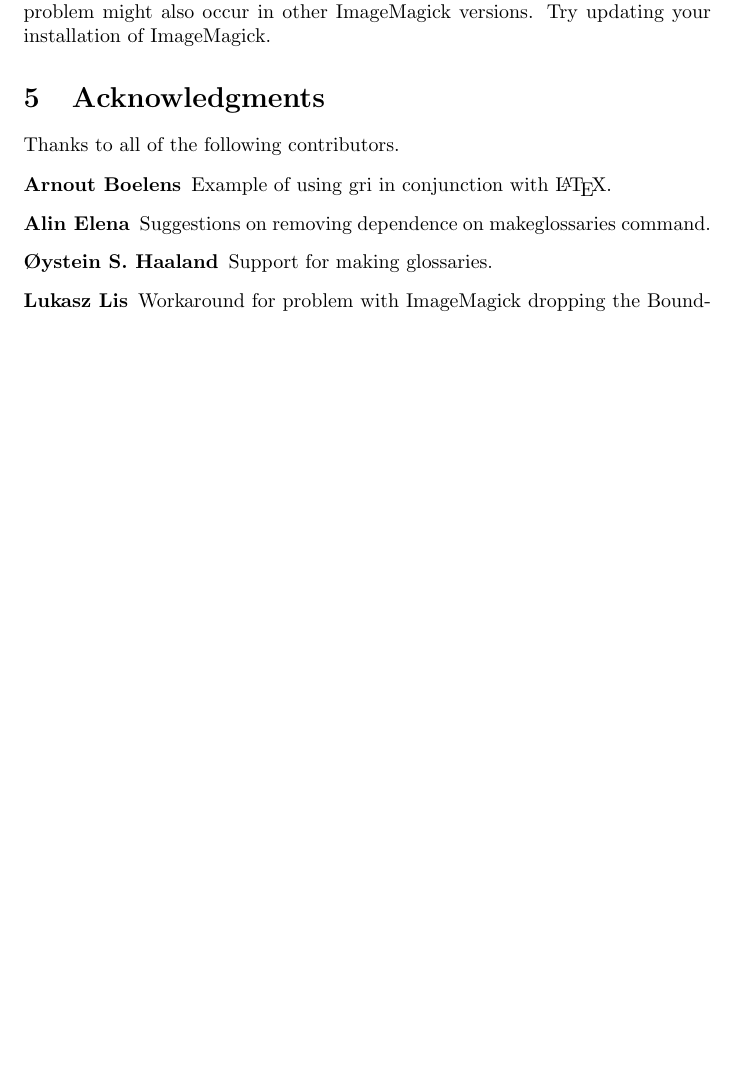
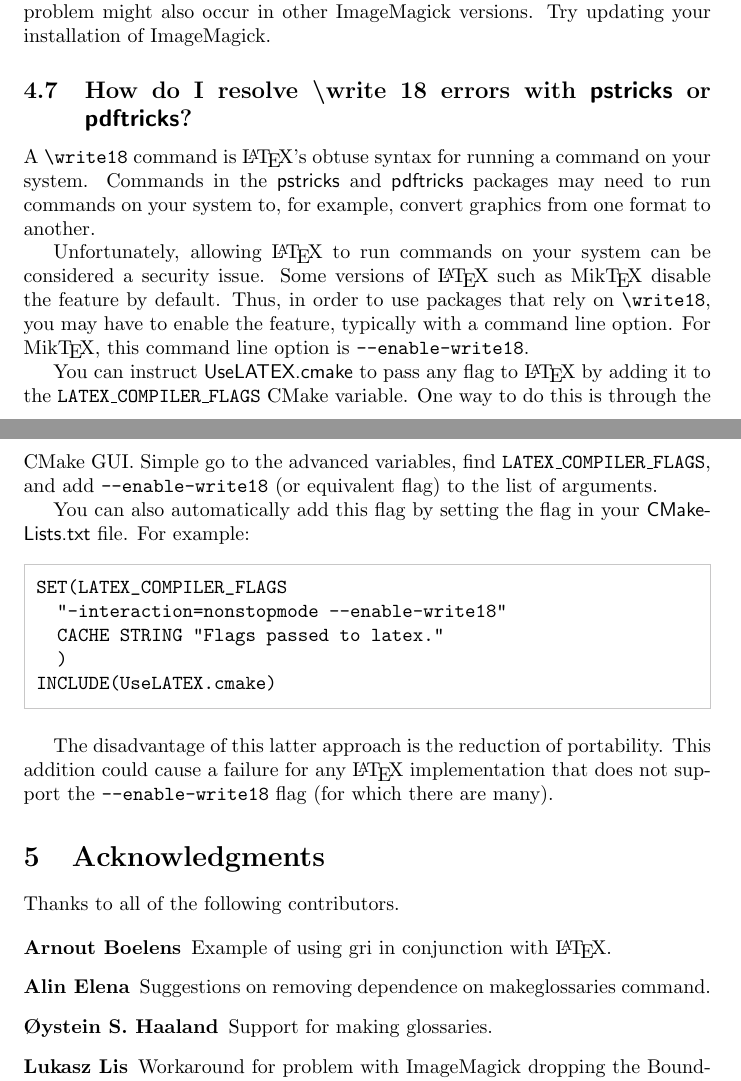
Before and after one commit to kmorel/UseLATEX, a LaTeX document (UseLATEX.tex): part of page 12 of 13 before the commit and two parts of pages 12 and 13 of 14 after it, the two joined at a grey line, cut so that both start at the same text, the shorter picture padded with empty space. Compiled offline with pdfLaTeX.

Commit message:
Add FAQ about using pstricks with MikTeX.

```diff
--- a/UseLATEX.tex
+++ b/UseLATEX.tex
@@ -651,6 +651,44 @@ ADD_LATEX_DOCUMENT(MyDoc.tex
   was successful. The problem might also occur in other ImageMagick
   versions. Try updating your installation of ImageMagick.
 
+  \subsection{How do I resolve \textbackslash{}write 18 errors with \textlatexpackage{pstricks} or \textlatexpackage{pdftricks}?}
+  \label{sec:How_do_I_resolve_write_18_errors_with_pstricks_or_pdftricks}
+
+  A \textlatex|\write18| command is \latex's obtuse syntax for running a
+  command on your system.  Commands in the \textlatexpackage{pstricks} and
+  \textlatexpackage{pdftricks} packages may need to run commands on your
+  system to, for example, convert graphics from one format to another.
+
+  Unfortunately, allowing \latex to run commands on your system can be
+  considered a security issue.  Some versions of \latex such as \miktex
+  disable the feature by default.  Thus, in order to use packages that rely
+  on \textlatex|\write18|, you may have to enable the feature, typically
+  with a command line option.  For \miktex, this command line option is
+  \textcmake{--enable-write18}.
+
+  You can instruct \UseLATEX to pass any flag to \latex by adding it to the
+  \textcmakevar{LATEX\_COMPILER\_FLAGS} CMake variable.  One way to do this
+  is through the CMake GUI.  Simple go to the advanced variables, find
+  \textcmakevar{LATEX\_COMPILER\_FLAGS}, and add
+  \textcmake{--enable-write18} (or equivalent flag) to the list of
+  arguments.
+
+  You can also automatically add this flag by setting the flag in your
+  \textfile{CMakeLists.txt} file.  For example:
+
+  \begin{CodeListing}
+SET(LATEX_COMPILER_FLAGS
+  "-interaction=nonstopmode --enable-write18"
+  CACHE STRING "Flags passed to latex."
+  )
+INCLUDE(UseLATEX.cmake)
+  \end{CodeListing}
+
+  The disadvantage of this latter approach is the reduction of portability.
+  This addition could cause a failure for any \latex implementation that
+  does not support the \textcmake{--enable-write18} flag (for which there
+  are many).
+
   %-----------------------------------------------------------------------------
 
 
```
